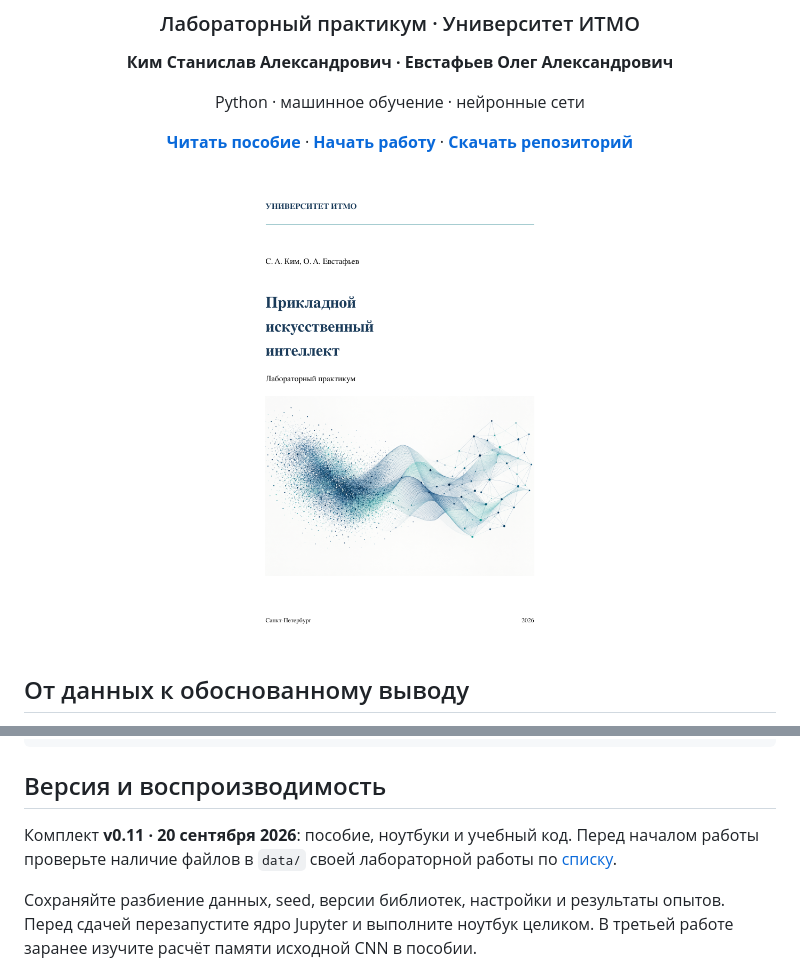
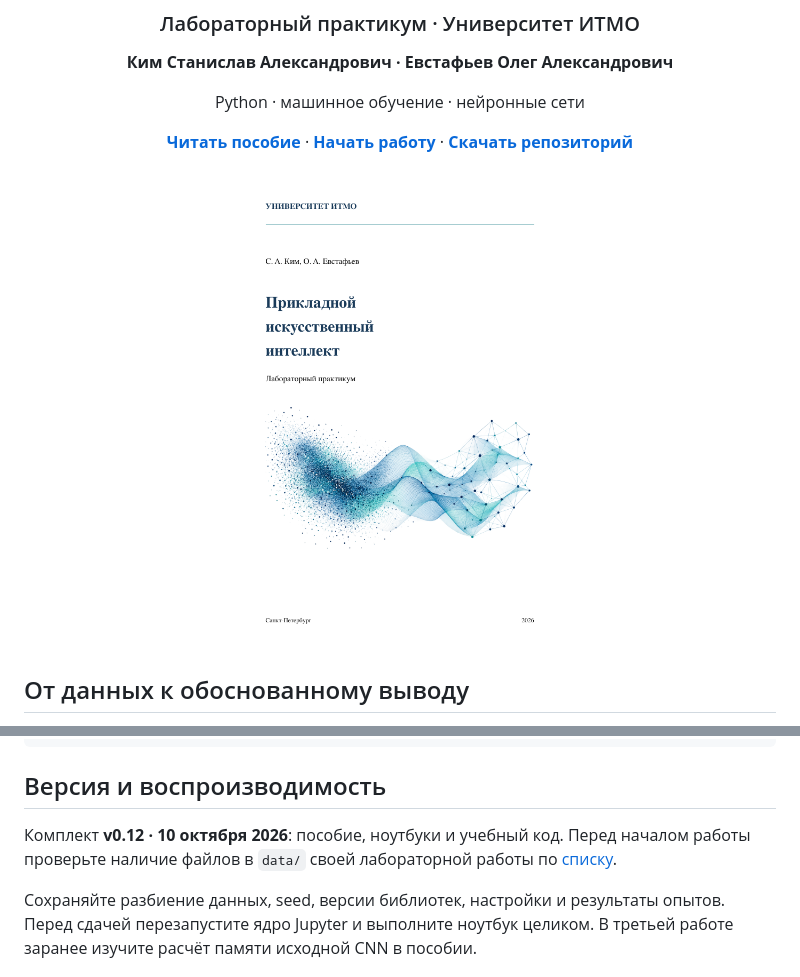
Before and after one commit to stalkim/itmo-ml-practicum, a Markdown page: README.md, 2 parts joined by grey strips. GitHub-like rendering; pictures changed too: book/cover-preview.png.

Commit message:
Blend cover illustration into white page background

```diff
--- a/README.md
+++ b/README.md
@@ -55,7 +55,7 @@ CITATION.cff                  Авторы и сведения для цитир
 
 ## Версия и воспроизводимость
 
-Комплект **v0.11 · 20 сентября 2026**: пособие, ноутбуки и учебный код. Перед началом работы проверьте наличие файлов в `data/` своей лабораторной работы по [списку](START_HERE.md#2-проверьте-данные).
+Комплект **v0.12 · 10 октября 2026**: пособие, ноутбуки и учебный код. Перед началом работы проверьте наличие файлов в `data/` своей лабораторной работы по [списку](START_HERE.md#2-проверьте-данные).
 
 Сохраняйте разбиение данных, seed, версии библиотек, настройки и результаты опытов. Перед сдачей перезапустите ядро Jupyter и выполните ноутбук целиком. В третьей работе заранее изучите расчёт памяти исходной CNN в пособии.
 
```
Also changed, not shown: 2 other files.
